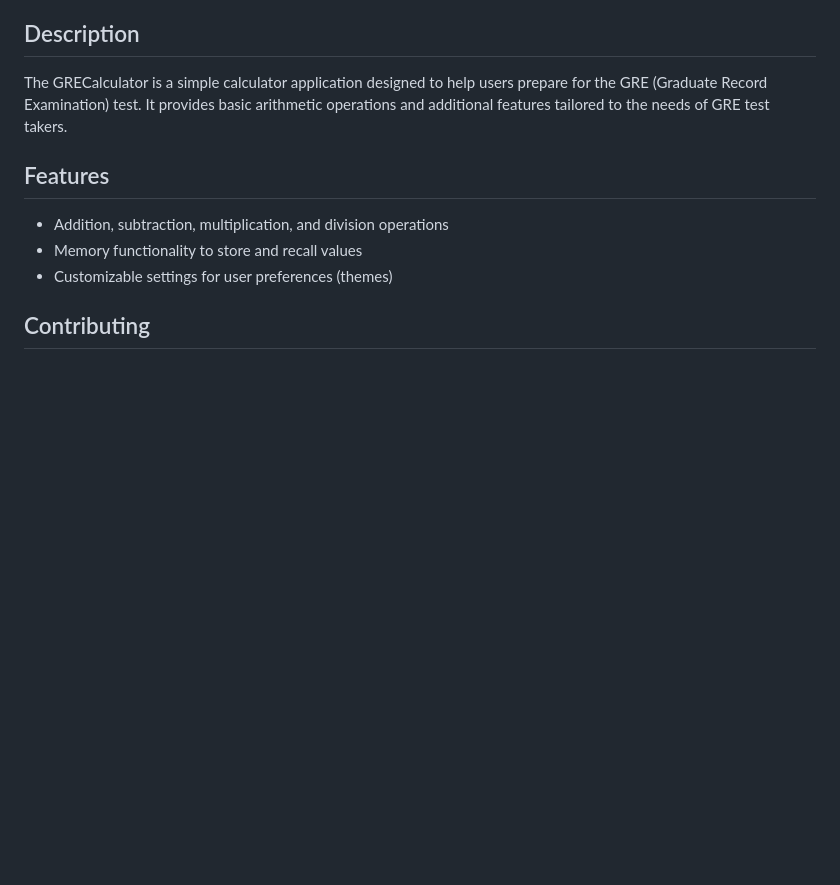
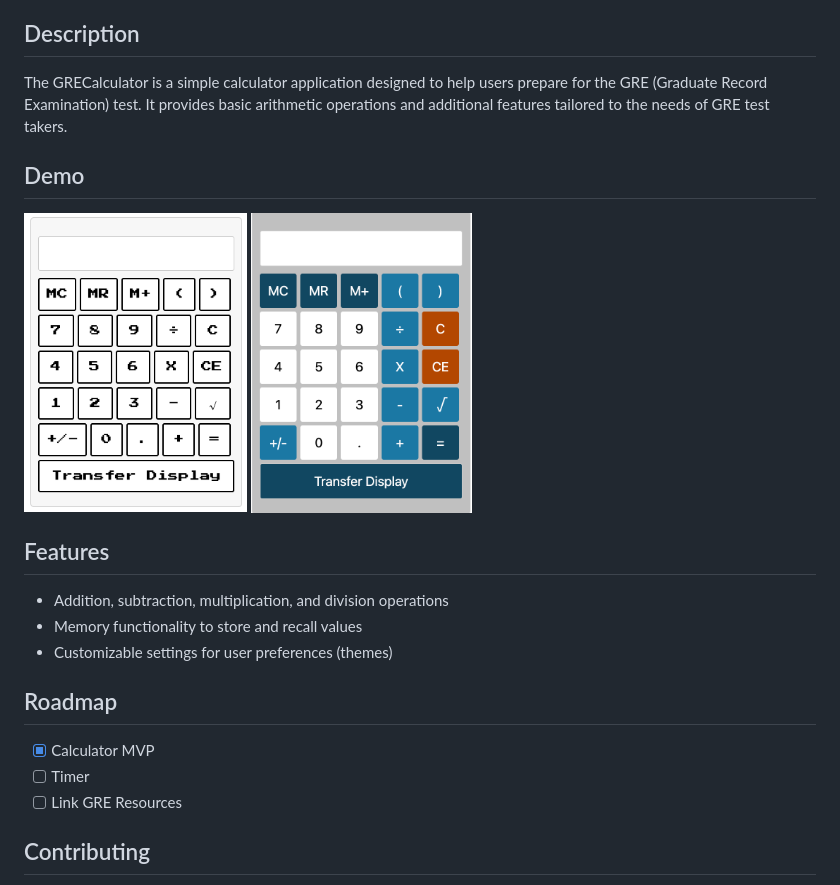
Before and after one commit to pintorencastellon/gre-calculator.github.io, a Markdown page: README.md, the part around the change. GitHub-like rendering; pictures changed too: assets/img/ets_theme.png (added), assets/img/manhattan_theme.png (added); blank space fills up the shorter version.

Commit message:
docs: updated README file

```diff
--- a/README.md
+++ b/README.md
@@ -8,11 +8,20 @@ The GRECalculator is a simple calculator application designed to help users
 prepare for the GRE (Graduate Record Examination) test. It provides basic
 arithmetic operations and additional features tailored to the needs of GRE test takers.
 
+## Demo
+<img src="assets/img/ets_theme.png" height="300">
+<img src="assets/img/manhattan_theme.png" height="300">
+
 ## Features
 
 - Addition, subtraction, multiplication, and division operations
 - Memory functionality to store and recall values
 - Customizable settings for user preferences (themes)
+
+## Roadmap
+- [x] Calculator MVP
+- [ ] Timer
+- [ ] Link GRE Resources
 
 ## Contributing
 
```
